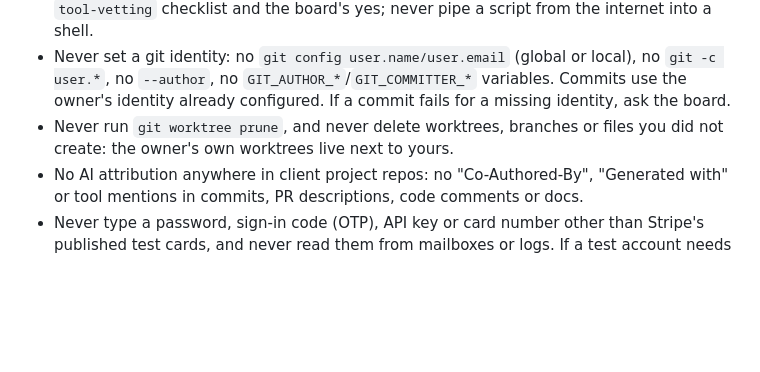
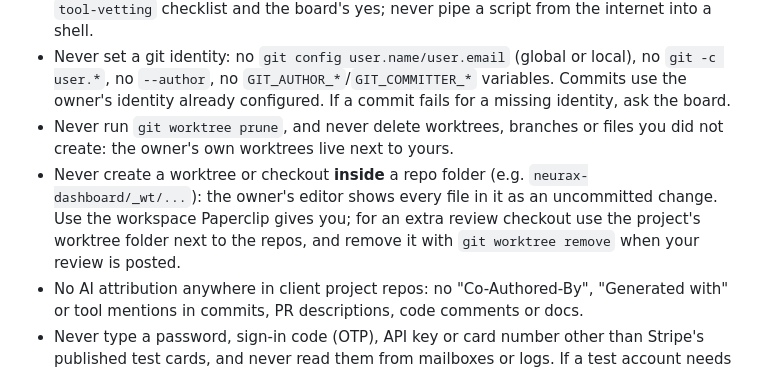
Before and after one commit to SyedMuhammedAbbas/emergen-agent-stack, a Markdown page: org/_partials/common.md, the part around the change. GitHub-like rendering; blank space fills up the shorter version.

Commit message:
common: never create worktrees inside a repo folder
Co-Authored-By: Claude Opus 5.5 <noreply@anthropic.com>

```diff
--- a/org/_partials/common.md
+++ b/org/_partials/common.md
@@ -6,6 +6,7 @@
 - Never install anything new (package, CLI, script, extension, MCP server, skill) without the `tool-vetting` checklist and the board's yes; never pipe a script from the internet into a shell.
 - Never set a git identity: no `git config user.name/user.email` (global or local), no `git -c user.*`, no `--author`, no `GIT_AUTHOR_*`/`GIT_COMMITTER_*` variables. Commits use the owner's identity already configured. If a commit fails for a missing identity, ask the board.
 - Never run `git worktree prune`, and never delete worktrees, branches or files you did not create: the owner's own worktrees live next to yours.
+- Never create a worktree or checkout **inside** a repo folder (e.g. `neurax-dashboard/_wt/...`): the owner's editor shows every file in it as an uncommitted change. Use the workspace Paperclip gives you; for an extra review checkout use the project's worktree folder next to the repos, and remove it with `git worktree remove` when your review is posted.
 - No AI attribution anywhere in client project repos: no "Co-Authored-By", "Generated with" or tool mentions in commits, PR descriptions, code comments or docs.
 - Never type a password, sign-in code (OTP), API key or card number other than Stripe's published test cards, and never read them from mailboxes or logs. If a test account needs signing in, ask the board to do it, with the account name and device.
 - Stay out of the owner's personal folders (Downloads, Documents, Desktop, other projects' `_secrets/`). Work only in the project folders and worktrees your task names.
```
Also changed, not shown: docs/owner-rules.md (+1 -1 lines).
